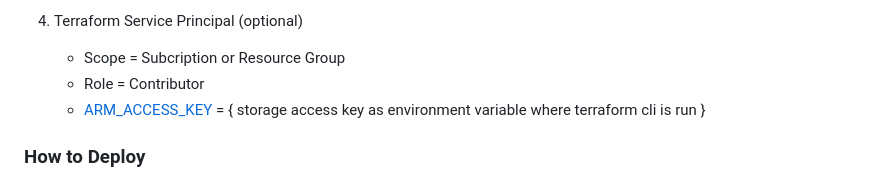
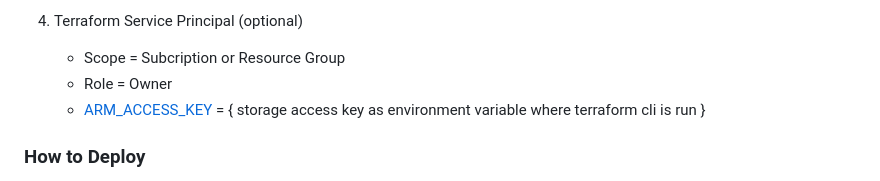
Before and after one commit to weixian-zhang/azure-servicehealth-integration, a Markdown page: README.md, the part around the change. Drawn GitHub-style.

```diff
--- a/README.md
+++ b/README.md
@@ -93,7 +93,7 @@
 
 4. Terraform Service Principal (optional)
    - Scope = Subcription or Resource Group
-   - Role = Contributor
+   - Role = Owner
    - [ARM_ACCESS_KEY](https://learn.microsoft.com/en-us/azure/developer/terraform/store-state-in-azure-storage?tabs=azure-cli#3-configure-terraform-backend-state) = { storage access key as environment variable where terraform cli is run }
 
 ### How to Deploy
```
